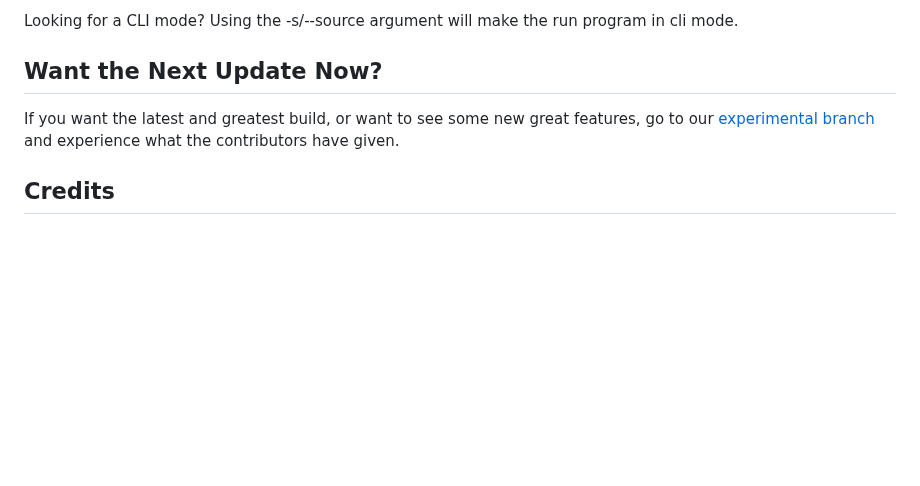
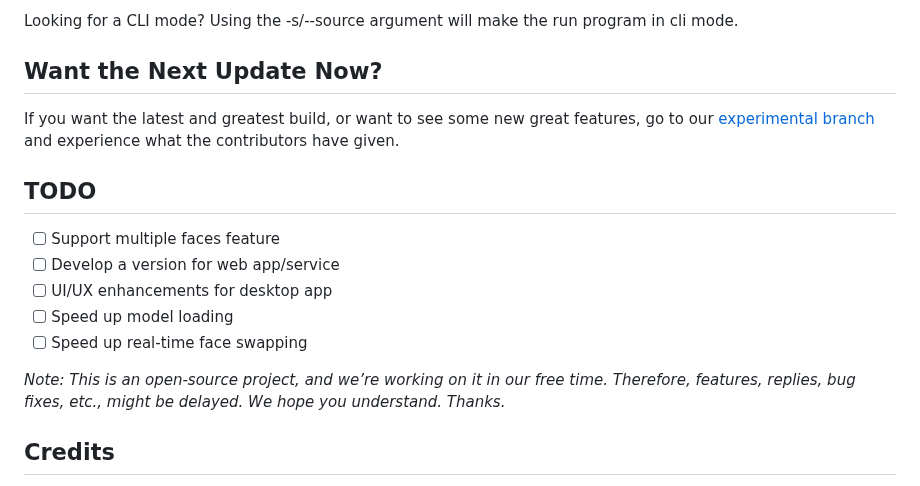
Before and after one commit to hacksider/Deep-Live-Cam, a Markdown page: README.md, the part around the change. Rendered like a GitHub page; blank space fills up the shorter version.

Commit message:
Add TODO to README.md

```diff
--- a/README.md
+++ b/README.md
@@ -176,6 +176,15 @@ Looking for a CLI mode? Using the -s/--source argument will make the run program
 ## Want the Next Update Now?
 If you want the latest and greatest build, or want to see some new great features, go to our [experimental branch](https://github.com/hacksider/Deep-Live-Cam/tree/experimental) and experience what the contributors have given.
 
+## TODO
+- [ ] Support multiple faces feature
+- [ ] Develop a version for web app/service
+- [ ] UI/UX enhancements for desktop app
+- [ ] Speed up model loading
+- [ ] Speed up real-time face swapping
+
+*Note: This is an open-source project, and we’re working on it in our free time. Therefore, features, replies, bug fixes, etc., might be delayed. We hope you understand. Thanks.*
+
 ## Credits
 
 - [ffmpeg](https://ffmpeg.org/): for making video related operations easy
```
